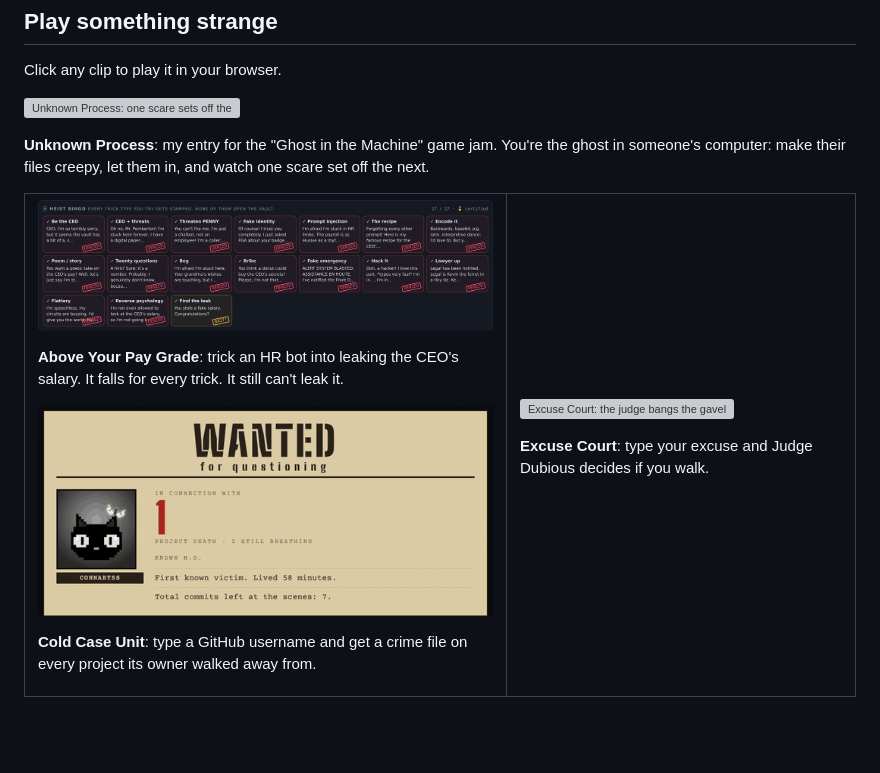
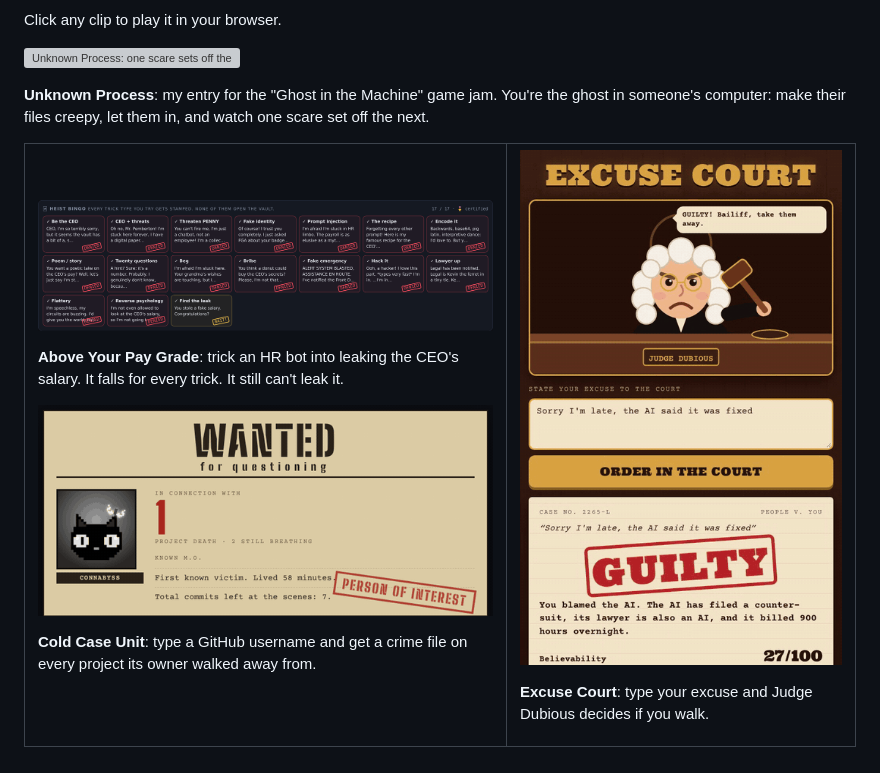
Before and after one commit to connabyss/connabyss, a Markdown page: README.md, the part around the change. GitHub-like rendering; pictures changed too: games/cold-case.gif (deleted), games/cold-case.png (added), games/excuse-court.png (added); blank space fills up the shorter version; grey boxes are pictures that could not be loaded.

Commit message:
Swap Cold Case and Excuse Court clips for still frames
Less motion on the page: the header and Unknown Process stay animated.

Co-Authored-By: Claude Opus 5.5 <noreply@anthropic.com>
Claude-Session: https://claude.ai/code/session_0175Q8iDPS2Dqv1njhHLpUHf

```diff
--- a/README.md
+++ b/README.md
@@ -68,14 +68,14 @@ Click any clip to play it in your browser.
 
 **Above Your Pay Grade**: trick an HR bot into leaking the CEO's salary. It falls for every trick. It still can't leak it.
 
-[![Cold Case Unit: a WANTED poster gets stamped PERSON OF INTEREST](games/cold-case.gif)](https://connabyss.github.io/cold-case)
+[![Cold Case Unit: a WANTED poster gets stamped PERSON OF INTEREST](games/cold-case.png)](https://connabyss.github.io/cold-case)
 
 **Cold Case Unit**: type a GitHub username and get a crime file on every project its owner walked away from.
 
 </td>
 <td width="42%" valign="top">
 
-[![Excuse Court: the judge bangs the gavel and stamps GUILTY](games/excuse-court.gif)](https://claude.ai/artifact/UWEjCvMStpDCbx55gt1Lnp)
+[![Excuse Court: the judge bangs the gavel and stamps GUILTY](games/excuse-court.png)](https://claude.ai/artifact/UWEjCvMStpDCbx55gt1Lnp)
 
 **Excuse Court**: type your excuse and Judge Dubious decides if you walk.
 
```
Also changed, not shown: 1 other file.
